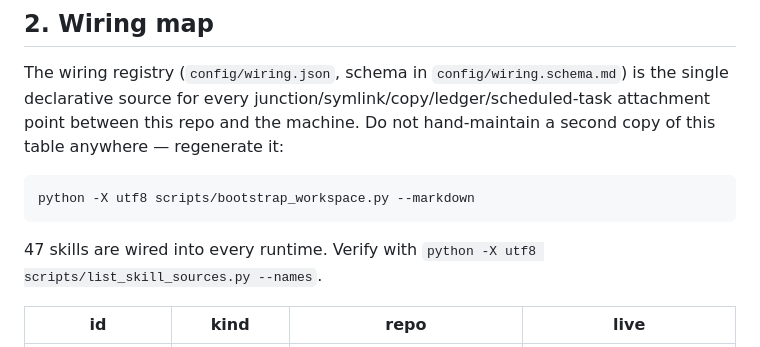
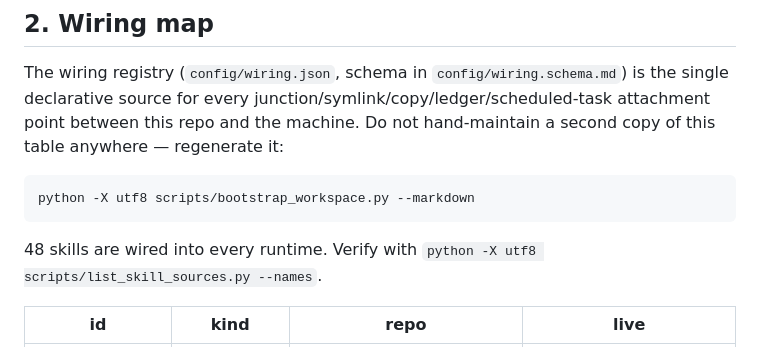
Before and after one commit to masa-dev-2000/agentic-workspace, a Markdown page: docs/OPERATIONS.md, the part around the change. GitHub-like rendering.

Commit message:
chore(docs): regenerate skill count

````diff
--- a/docs/OPERATIONS.md
+++ b/docs/OPERATIONS.md
@@ -54,7 +54,7 @@ python -X utf8 scripts/bootstrap_workspace.py --markdown
 ```
 
 <!-- generated:skill-count -->
-47 skills are wired into every runtime. Verify with `python -X utf8 scripts/list_skill_sources.py --names`.
+48 skills are wired into every runtime. Verify with `python -X utf8 scripts/list_skill_sources.py --names`.
 <!-- /generated:skill-count -->
 
 <!-- generated:wiring-table -->
````
